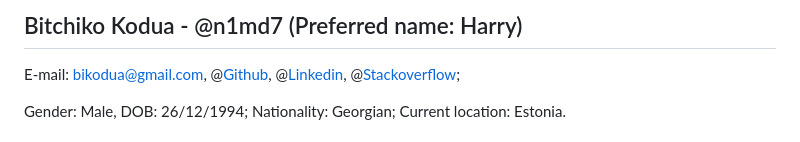
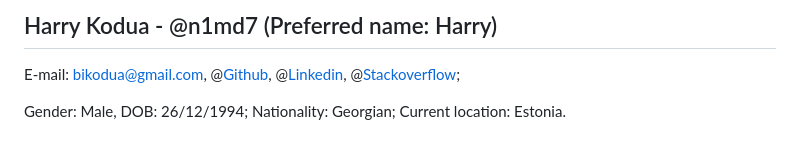
Before and after one commit to kaeri-gg/resume, a Markdown page: RESUME.md, the part around the change. GitHub-like rendering.

```diff
--- a/RESUME.md
+++ b/RESUME.md
@@ -1,4 +1,4 @@
-## Bitchiko Kodua - @n1md7 (Preferred name: Harry)
+## Harry Kodua - @n1md7 (Preferred name: Harry)
 
 E-mail: bikodua@gmail.com, @[Github](https://github.com/n1md7), @[Linkedin](https://www.linkedin.com/in/n1md7/), @[Stackoverflow](https://stackoverflow.com/users/8108312/n1md7);
 
```
